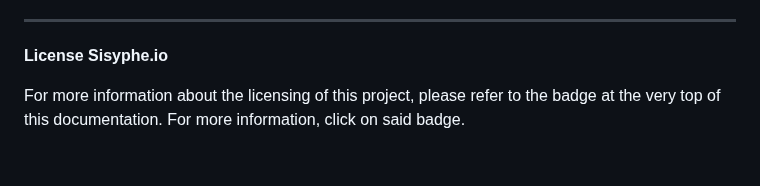
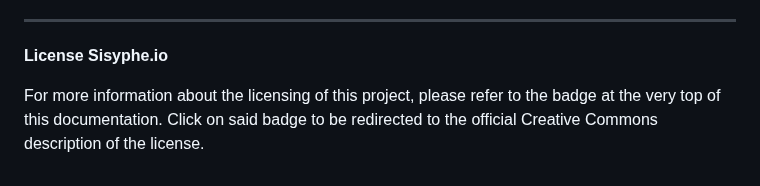
Before and after one commit to Killi-an/sisyphe.io, a Markdown page: README.md, the part around the change. GitHub-like rendering.

```diff
--- a/README.md
+++ b/README.md
@@ -123,4 +123,4 @@ Undertale Yellow soundtrack composed by MasterSwordRemix, Noteblock, MyNewSoundt
 
 **License Sisyphe.io**
 
-For more information about the licensing of this project, please refer to the badge at the very top of this documentation. For more information, click on said badge.
+For more information about the licensing of this project, please refer to the badge at the very top of this documentation. Click on said badge to be redirected to the official Creative Commons description of the license.
```
